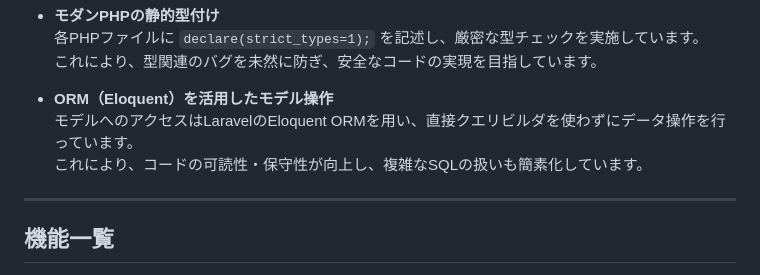
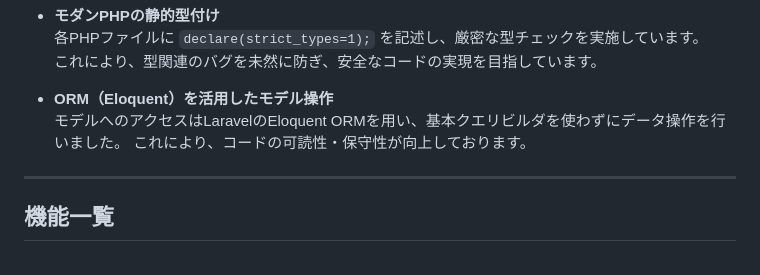
Before and after one commit to rndnc/React-LaravelSail, a Markdown page: README.md, the part around the change. Drawn GitHub-style.

```diff
--- a/README.md
+++ b/README.md
@@ -25,8 +25,8 @@ Laravel SailとReactを用いてDocker環境で自己開発しました。
   これにより、型関連のバグを未然に防ぎ、安全なコードの実現を目指しています。
 
 - **ORM（Eloquent）を活用したモデル操作**
-  モデルへのアクセスはLaravelのEloquent ORMを用い、直接クエリビルダを使わずにデータ操作を行っています。
-  これにより、コードの可読性・保守性が向上し、複雑なSQLの扱いも簡素化しています。
+  モデルへのアクセスはLaravelのEloquent ORMを用い、基本クエリビルダを使わずにデータ操作を行いました。
+  これにより、コードの可読性・保守性が向上しております。
 
 -------------------------------------------------------------
 
```
